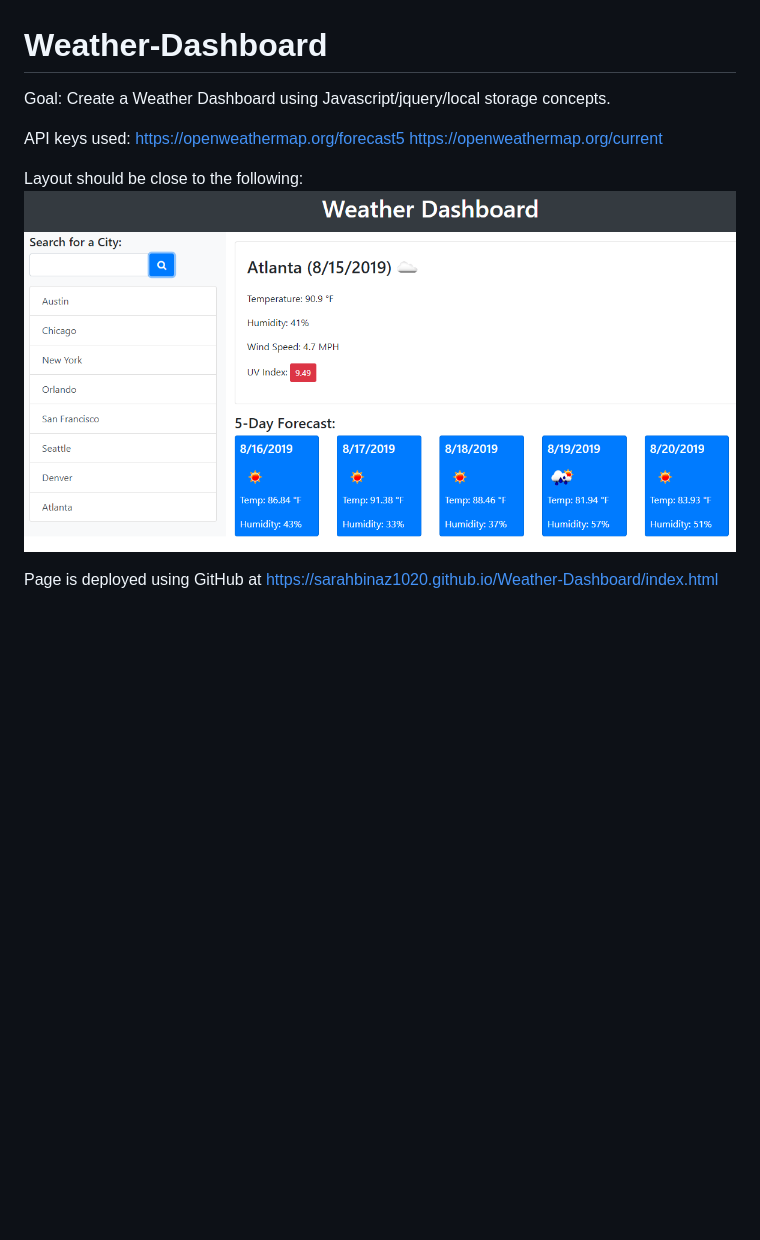
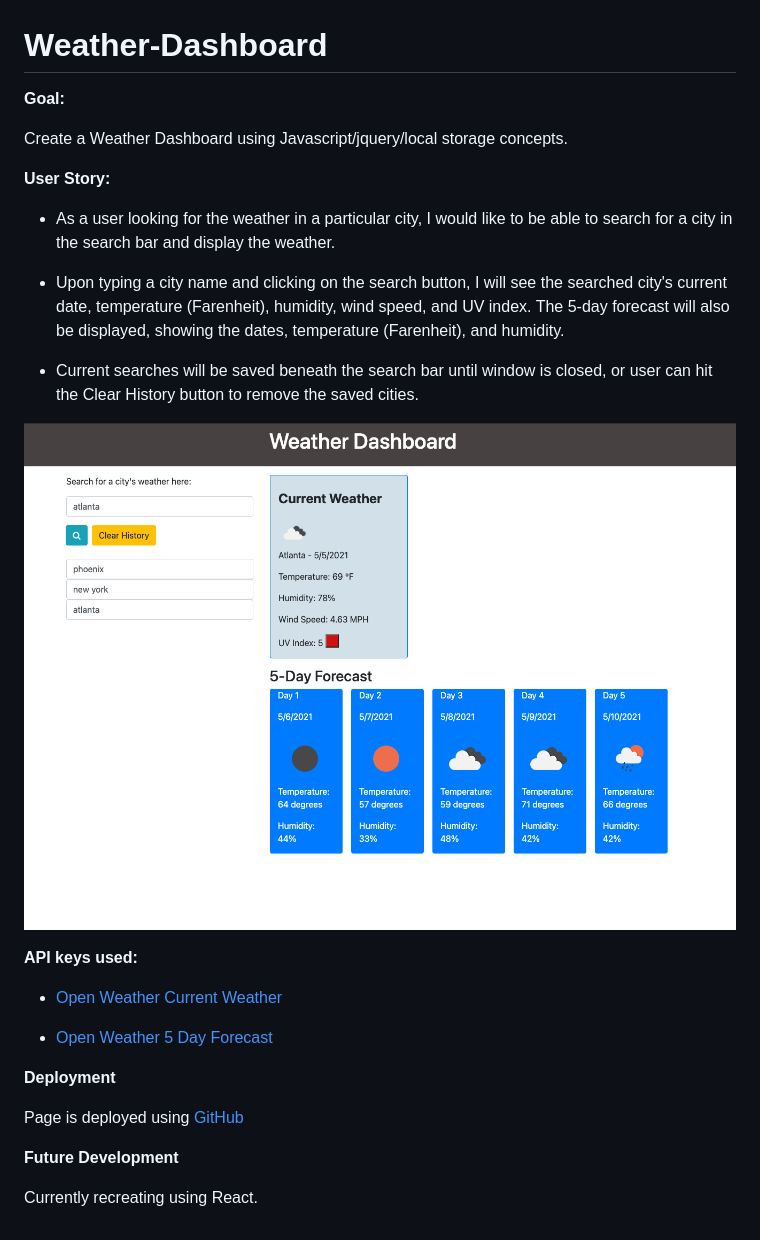
Before and after one commit to sarahbinaz1020/Weather-Dashboard, a Markdown page: README.md, the part around the change. GitHub-like rendering; pictures changed too: assets/css/images/weather-dashboard.png (added); blank space fills up the shorter version.

```diff
--- a/README.md
+++ b/README.md
@@ -1,11 +1,31 @@
 # Weather-Dashboard
 
-Goal: Create a Weather Dashboard using Javascript/jquery/local storage concepts.
+**Goal:**
 
-API keys used:
-https://openweathermap.org/forecast5
-https://openweathermap.org/current
+Create a Weather Dashboard using Javascript/jquery/local storage concepts.
 
-Layout should be close to the following: ![image of markdown](./assets/css/images/06-server-side-apis-homework-demo.png)
+**User Story:**
 
-Page is deployed using GitHub at https://sarahbinaz1020.github.io/Weather-Dashboard/index.html
+* As a user looking for the weather in a particular city, I would like to be able to search for a city in the search bar and display the weather.
+
+* Upon typing a city name and clicking on the search button, I will see the searched city's current date, temperature (Farenheit), humidity, wind speed, and UV index. The 5-day forecast will also be displayed, showing the dates, temperature (Farenheit), and humidity.
+
+* Current searches will be saved beneath the search bar until window is closed, or user can hit the Clear History button to remove the saved cities.
+
+![image of markdown](./assets/css/images/weather-dashboard.png)
+
+
+**API keys used:**
+
+* [Open Weather Current Weather ](https://openweathermap.org/current)
+
+* [Open Weather 5 Day Forecast](https://openweathermap.org/forecast5)
+
+
+**Deployment**
+
+Page is deployed using [GitHub](https://sarahbinaz1020.github.io/Weather-Dashboard/index.html)
+
+**Future Development**
+
+Currently recreating using React.
```
